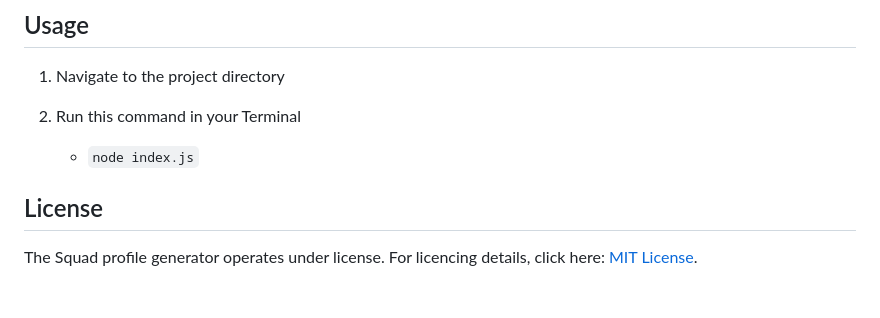
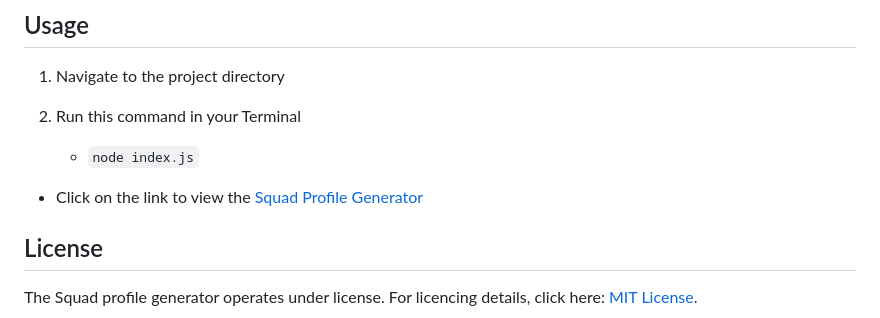
Before and after one commit to francis-gomes-esq/squad-profile-generator, a Markdown page: README.md, the part around the change. GitHub-like rendering; blank space fills up the shorter version.

Commit message:
add deployed application's url

```diff
--- a/README.md
+++ b/README.md
@@ -55,6 +55,8 @@ I leveraged Node.js to create a command-line application that utilizes Jest for
 
     - `node index.js`
 
+-   Click on the link to view the [Squad Profile Generator](https://francis-gomes-esq.github.io/squad-profile-generator/)
+
 ## License
 
 The Squad profile generator operates under license. For licencing details, click here: [MIT License](https://github.com/francis-gomes-esq/squad-profile-generator?tab=MIT-1-ov-file).
```
